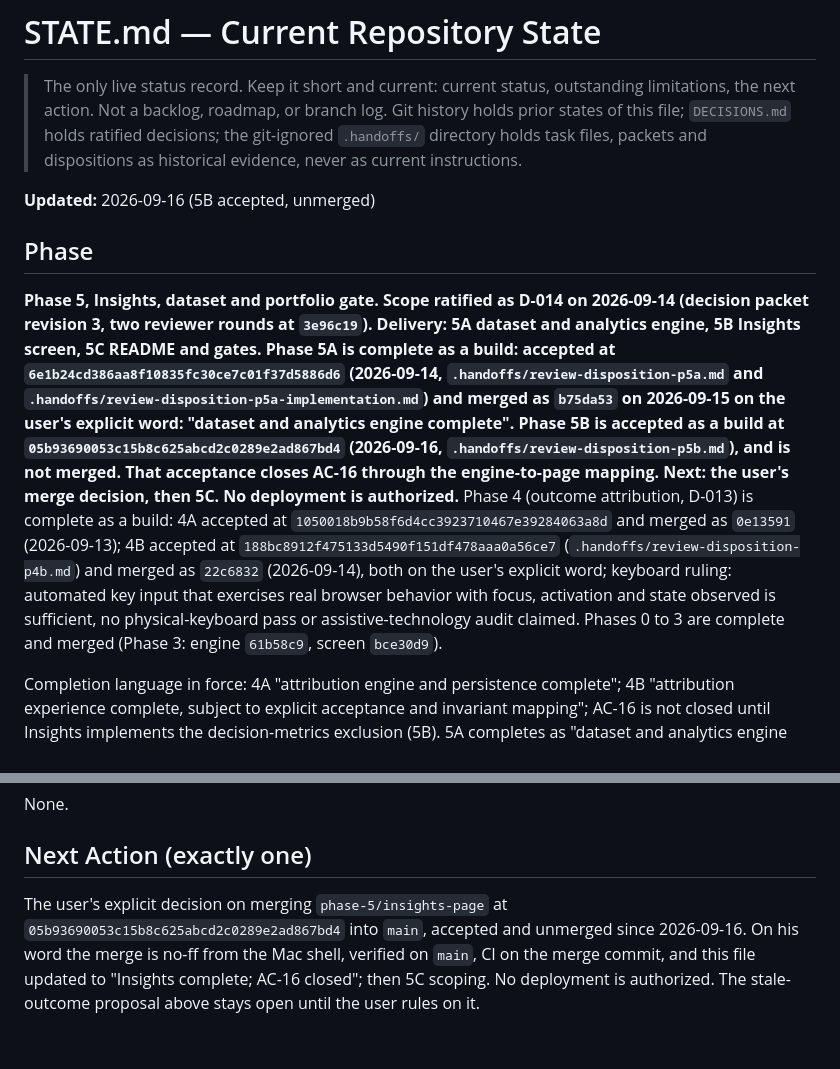
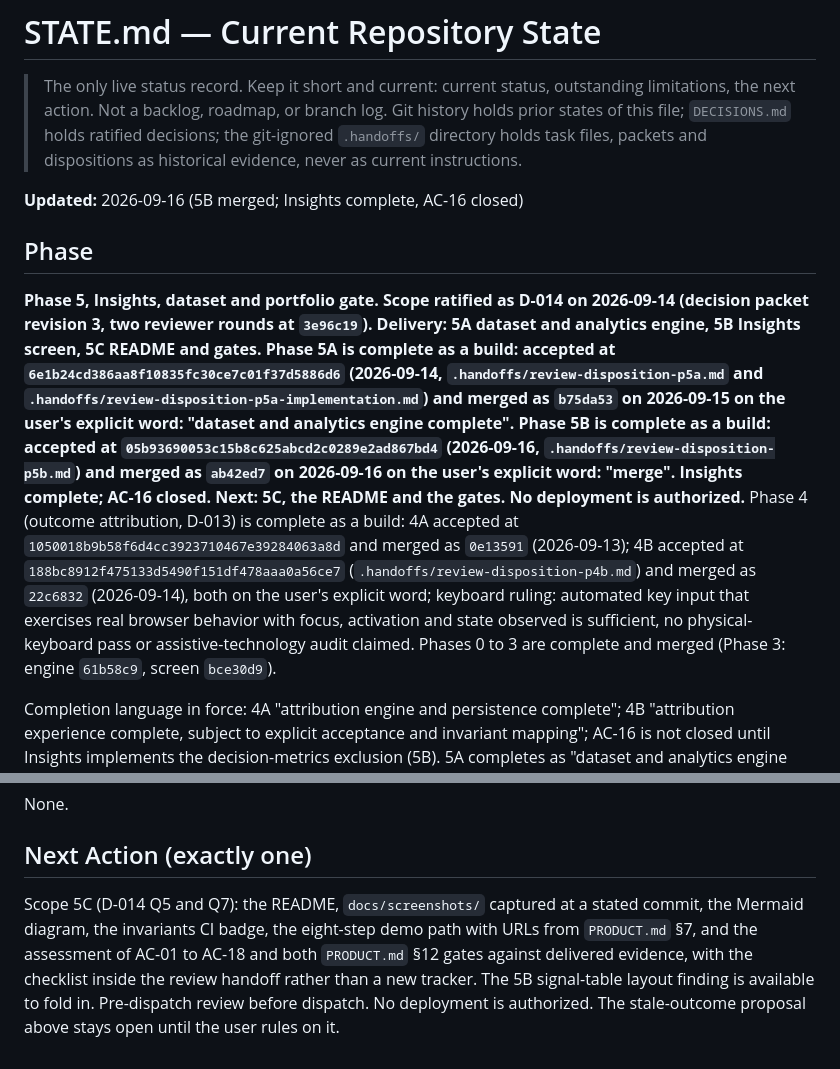
Before and after one commit to e-skora/flight-recorder, a Markdown page: STATE.md, 2 parts joined by grey strips. Rendered like a GitHub page.

```diff
--- a/STATE.md
+++ b/STATE.md
@@ -2,11 +2,11 @@
 
 > The only live status record. Keep it short and current: current status, outstanding limitations, the next action. Not a backlog, roadmap, or branch log. Git history holds prior states of this file; `DECISIONS.md` holds ratified decisions; the git-ignored `.handoffs/` directory holds task files, packets and dispositions as historical evidence, never as current instructions.
 
-**Updated:** 2026-09-16 (5B accepted, unmerged)
+**Updated:** 2026-09-16 (5B merged; Insights complete, AC-16 closed)
 
 ## Phase
 
-**Phase 5, Insights, dataset and portfolio gate. Scope ratified as D-014 on 2026-09-14 (decision packet revision 3, two reviewer rounds at `3e96c19`). Delivery: 5A dataset and analytics engine, 5B Insights screen, 5C README and gates. Phase 5A is complete as a build: accepted at `6e1b24cd386aa8f10835fc30ce7c01f37d5886d6` (2026-09-14, `.handoffs/review-disposition-p5a.md` and `.handoffs/review-disposition-p5a-implementation.md`) and merged as `b75da53` on 2026-09-15 on the user's explicit word: "dataset and analytics engine complete". Phase 5B is accepted as a build at `05b93690053c15b8c625abcd2c0289e2ad867bd4` (2026-09-16, `.handoffs/review-disposition-p5b.md`), and is not merged. That acceptance closes AC-16 through the engine-to-page mapping. Next: the user's merge decision, then 5C. No deployment is authorized.** Phase 4 (outcome attribution, D-013) is complete as a build: 4A accepted at `1050018b9b58f6d4cc3923710467e39284063a8d` and merged as `0e13591` (2026-09-13); 4B accepted at `188bc8912f475133d5490f151df478aaa0a56ce7` (`.handoffs/review-disposition-p4b.md`) and merged as `22c6832` (2026-09-14), both on the user's explicit word; keyboard ruling: automated key input that exercises real browser behavior with focus, activation and state observed is sufficient, no physical-keyboard pass or assistive-technology audit claimed. Phases 0 to 3 are complete and merged (Phase 3: engine `61b58c9`, screen `bce30d9`).
+**Phase 5, Insights, dataset and portfolio gate. Scope ratified as D-014 on 2026-09-14 (decision packet revision 3, two reviewer rounds at `3e96c19`). Delivery: 5A dataset and analytics engine, 5B Insights screen, 5C README and gates. Phase 5A is complete as a build: accepted at `6e1b24cd386aa8f10835fc30ce7c01f37d5886d6` (2026-09-14, `.handoffs/review-disposition-p5a.md` and `.handoffs/review-disposition-p5a-implementation.md`) and merged as `b75da53` on 2026-09-15 on the user's explicit word: "dataset and analytics engine complete". Phase 5B is complete as a build: accepted at `05b93690053c15b8c625abcd2c0289e2ad867bd4` (2026-09-16, `.handoffs/review-disposition-p5b.md`) and merged as `ab42ed7` on 2026-09-16 on the user's explicit word: "merge". **Insights complete; AC-16 closed.** Next: 5C, the README and the gates. No deployment is authorized.** Phase 4 (outcome attribution, D-013) is complete as a build: 4A accepted at `1050018b9b58f6d4cc3923710467e39284063a8d` and merged as `0e13591` (2026-09-13); 4B accepted at `188bc8912f475133d5490f151df478aaa0a56ce7` (`.handoffs/review-disposition-p4b.md`) and merged as `22c6832` (2026-09-14), both on the user's explicit word; keyboard ruling: automated key input that exercises real browser behavior with focus, activation and state observed is sufficient, no physical-keyboard pass or assistive-technology audit claimed. Phases 0 to 3 are complete and merged (Phase 3: engine `61b58c9`, screen `bce30d9`).
 
 Completion language in force: 4A "attribution engine and persistence complete"; 4B "attribution experience complete, subject to explicit acceptance and invariant mapping"; AC-16 is not closed until Insights implements the decision-metrics exclusion (5B). 5A completes as "dataset and analytics engine complete"; 5B as "Insights complete; AC-16 closed", a wording the reviewer permitted on 2026-09-16 with the engine-to-page exclusion mapped to the accepted commit. No deployment is authorized.
 
@@ -56,4 +57,4 @@ None.
 
 ## Next Action (exactly one)
 
-The user's explicit decision on merging `phase-5/insights-page` at `05b93690053c15b8c625abcd2c0289e2ad867bd4` into `main`, accepted and unmerged since 2026-09-16. On his word the merge is no-ff from the Mac shell, verified on `main`, CI on the merge commit, and this file updated to "Insights complete; AC-16 closed"; then 5C scoping. No deployment is authorized. The stale-outcome proposal above stays open until the user rules on it.
+Scope 5C (D-014 Q5 and Q7): the README, `docs/screenshots/` captured at a stated commit, the Mermaid diagram, the invariants CI badge, the eight-step demo path with URLs from `PRODUCT.md` §7, and the assessment of AC-01 to AC-18 and both `PRODUCT.md` §12 gates against delivered evidence, with the checklist inside the review handoff rather than a new tracker. The 5B signal-table layout finding is available to fold in. Pre-dispatch review before dispatch. No deployment is authorized. The stale-outcome proposal above stays open until the user rules on it.
```
Also changed, not shown: other parts of STATE.md (+4 -3 lines).
